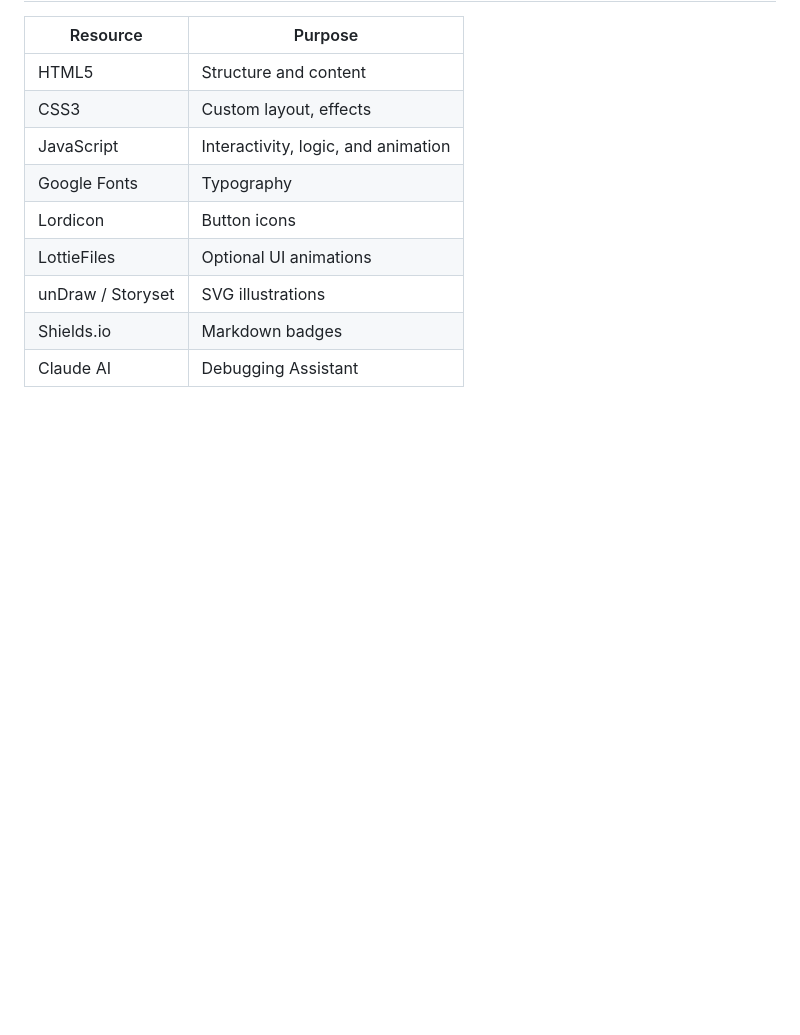
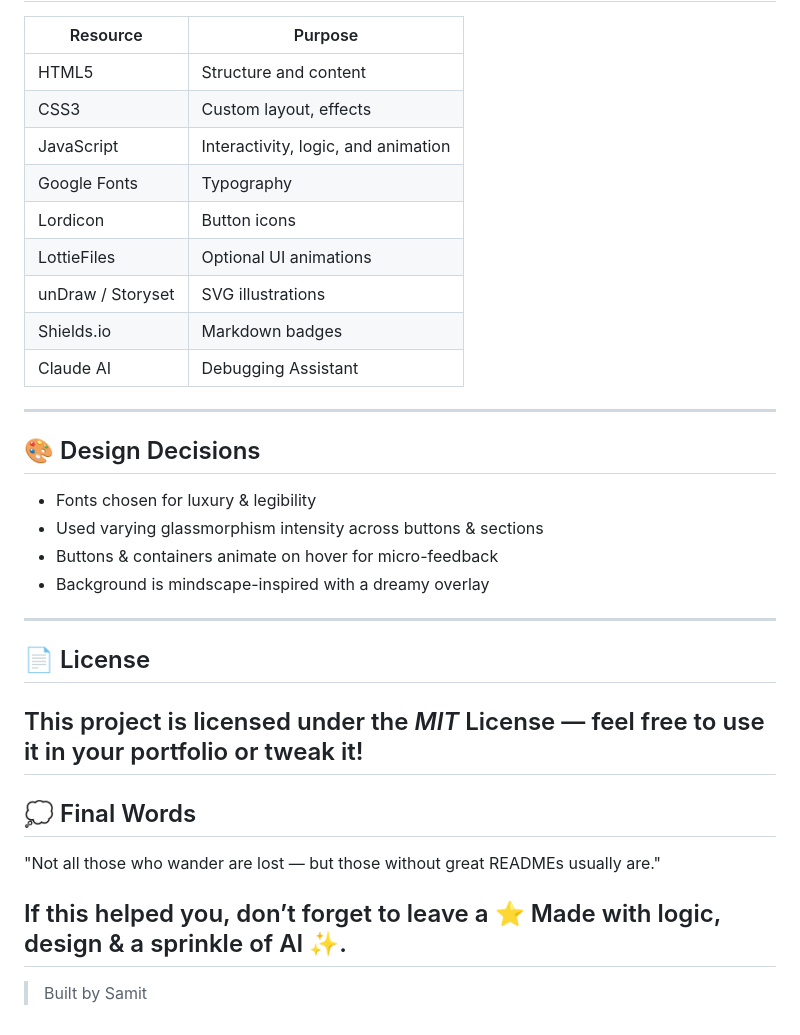
Before and after one commit to Samit16/QuoteGenie, a Markdown page: README.md, the part around the change. Rendered like a GitHub page; blank space fills up the shorter version.

```diff
--- a/README.md
+++ b/README.md
@@ -65,3 +65,20 @@
 | unDraw / Storyset   | SVG illustrations              |
 | Shields.io          | Markdown badges                |
 | Claude AI           | Debugging Assistant            |
+---
+ ## 🎨 Design Decisions
+ -  Fonts chosen for luxury & legibility
+ -  Used varying glassmorphism intensity across buttons & sections
+ -  Buttons & containers animate on hover for micro-feedback
+ -  Background is mindscape-inspired with a dreamy overlay
+ ---
+ ## 📄 License
+ This project is licensed under the *MIT* License — feel free to use it in your portfolio or tweak it!
+ ---
+ ## 💭 Final Words
+"Not all those who wander are lost — but those without great READMEs usually are."
+
+If this helped you, don’t forget to leave a ⭐
+Made with logic, design & a sprinkle of AI ✨.
+---
+> Built by Samit
```
